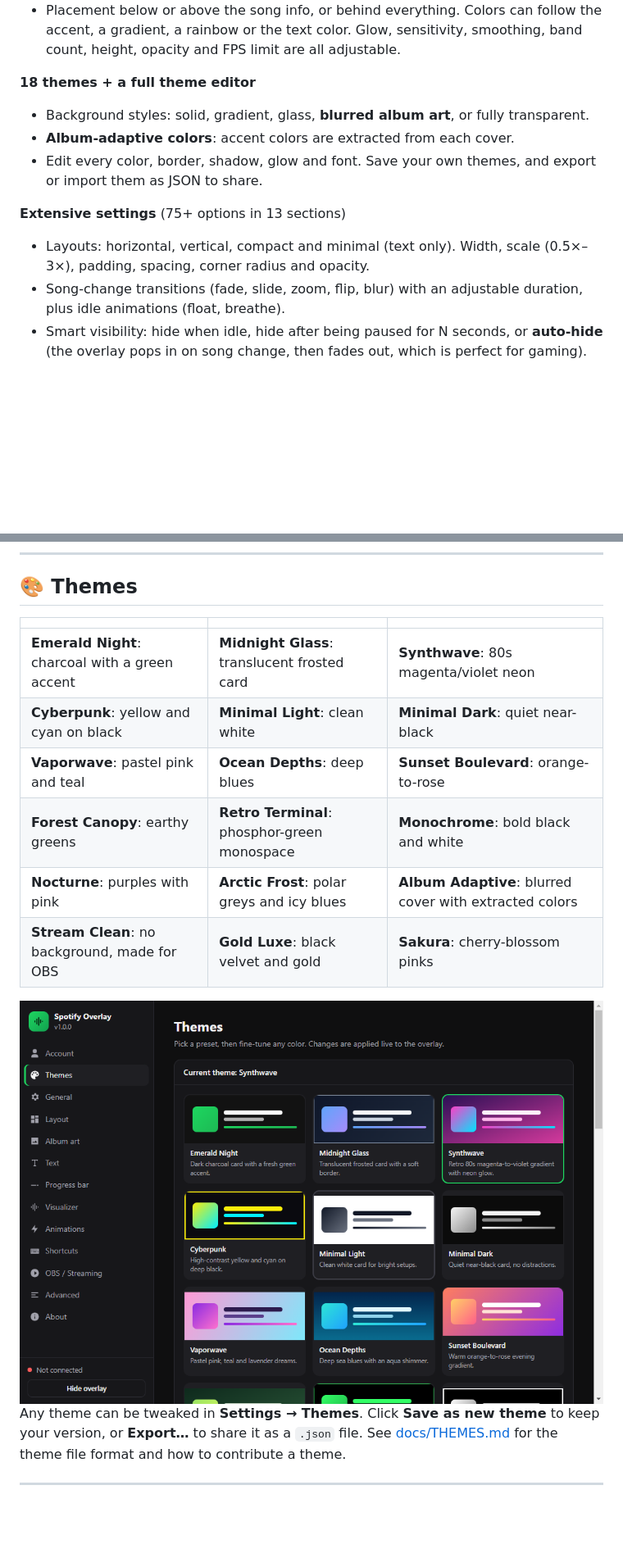
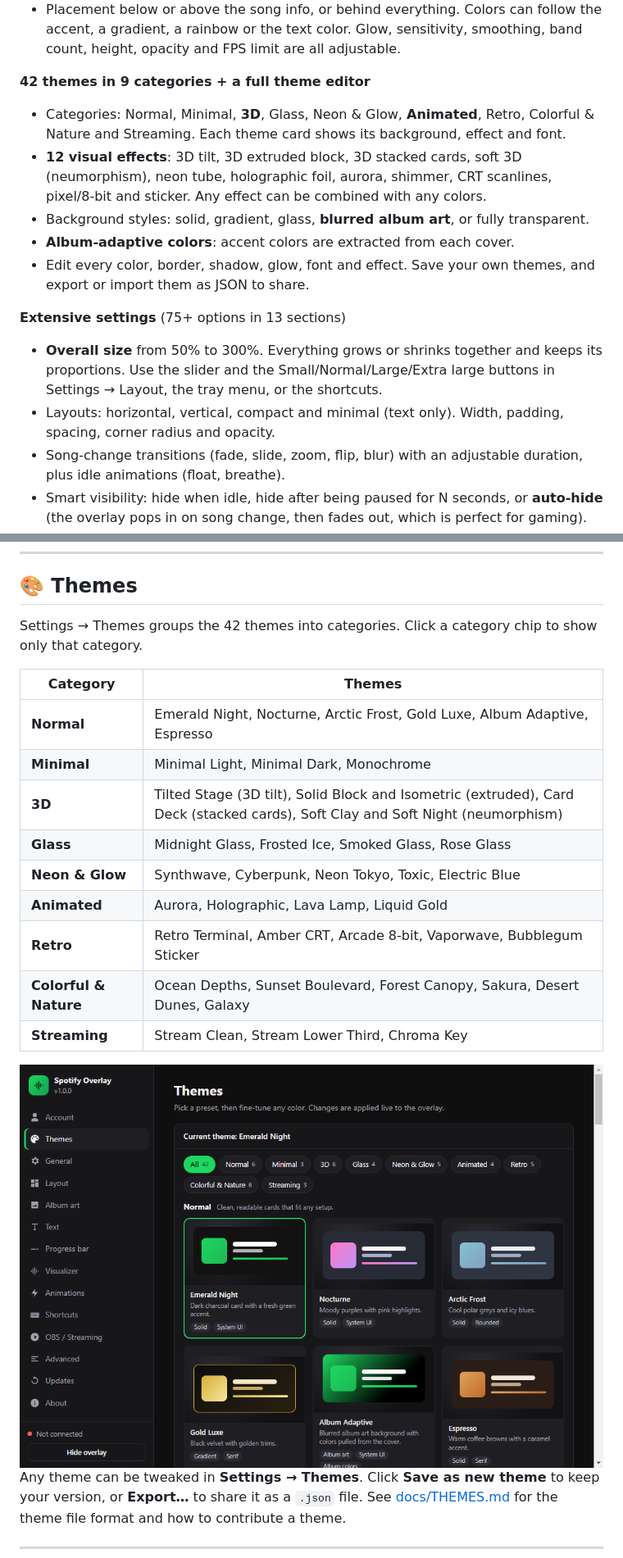
Before and after one commit to davCreate/Spotify-Overlay, a Markdown page: README.md, 2 parts joined by grey strips. Shown at 82% size. Drawn GitHub-style; pictures changed too: docs/images/settings-themes.png; blank space fills up the shorter version.

```diff
--- a/README.md
+++ b/README.md
@@ -35,13 +35,16 @@ Free and open source. It works on Windows, macOS and Linux, and also as an OBS b
 - A **simulated** mode for macOS, Linux and OBS. It only animates while music is playing.
 - Placement below or above the song info, or behind everything. Colors can follow the accent, a gradient, a rainbow or the text color. Glow, sensitivity, smoothing, band count, height, opacity and FPS limit are all adjustable.
 
-**18 themes + a full theme editor**
+**42 themes in 9 categories + a full theme editor**
+- Categories: Normal, Minimal, **3D**, Glass, Neon & Glow, **Animated**, Retro, Colorful & Nature and Streaming. Each theme card shows its background, effect and font.
+- **12 visual effects**: 3D tilt, 3D extruded block, 3D stacked cards, soft 3D (neumorphism), neon tube, holographic foil, aurora, shimmer, CRT scanlines, pixel/8-bit and sticker. Any effect can be combined with any colors.
 - Background styles: solid, gradient, glass, **blurred album art**, or fully transparent.
 - **Album-adaptive colors**: accent colors are extracted from each cover.
-- Edit every color, border, shadow, glow and font. Save your own themes, and export or import them as JSON to share.
+- Edit every color, border, shadow, glow, font and effect. Save your own themes, and export or import them as JSON to share.
 
 **Extensive settings** (75+ options in 13 sections)
-- Layouts: horizontal, vertical, compact and minimal (text only). Width, scale (0.5×–3×), padding, spacing, corner radius and opacity.
+- **Overall size** from 50% to 300%. Everything grows or shrinks together and keeps its proportions. Use the slider and the Small/Normal/Large/Extra large buttons in Settings → Layout, the tray menu, or the shortcuts.
+- Layouts: horizontal, vertical, compact and minimal (text only). Width, padding, spacing, corner radius and opacity.
 - Song-change transitions (fade, slide, zoom, flip, blur) with an adjustable duration, plus idle animations (float, breathe).
 - Smart visibility: hide when idle, hide after being paused for N seconds, or **auto-hide** (the overlay pops in on song change, then fades out, which is perfect for gaming).
 - **Click-through lock**: the overlay never blocks the game or app under it. Unlock it to drag it anywhere.
@@ -136,14 +140,19 @@ When **locked**, the overlay is fully click-through: your mouse clicks go to the
 
 ## 🎨 Themes
 
-| | | |
-|---|---|---|
-| **Emerald Night**: charcoal with a green accent | **Midnight Glass**: translucent frosted card | **Synthwave**: 80s magenta/violet neon |
-| **Cyberpunk**: yellow and cyan on black | **Minimal Light**: clean white | **Minimal Dark**: quiet near-black |
-| **Vaporwave**: pastel pink and teal | **Ocean Depths**: deep blues | **Sunset Boulevard**: orange-to-rose |
-| **Forest Canopy**: earthy greens | **Retro Terminal**: phosphor-green monospace | **Monochrome**: bold black and white |
-| **Nocturne**: purples with pink | **Arctic Frost**: polar greys and icy blues | **Album Adaptive**: blurred cover with extracted colors |
-| **Stream Clean**: no background, made for OBS | **Gold Luxe**: black velvet and gold | **Sakura**: cherry-blossom pinks |
+Settings → Themes groups the 42 themes into categories. Click a category chip to show only that category.
+
+| Category | Themes |
+|---|---|
+| **Normal** | Emerald Night, Nocturne, Arctic Frost, Gold Luxe, Album Adaptive, Espresso |
+| **Minimal** | Minimal Light, Minimal Dark, Monochrome |
+| **3D** | Tilted Stage (3D tilt), Solid Block and Isometric (extruded), Card Deck (stacked cards), Soft Clay and Soft Night (neumorphism) |
+| **Glass** | Midnight Glass, Frosted Ice, Smoked Glass, Rose Glass |
+| **Neon & Glow** | Synthwave, Cyberpunk, Neon Tokyo, Toxic, Electric Blue |
+| **Animated** | Aurora, Holographic, Lava Lamp, Liquid Gold |
+| **Retro** | Retro Terminal, Amber CRT, Arcade 8-bit, Vaporwave, Bubblegum Sticker |
+| **Colorful & Nature** | Ocean Depths, Sunset Boulevard, Forest Canopy, Sakura, Desert Dunes, Galaxy |
+| **Streaming** | Stream Clean, Stream Lower Third, Chroma Key |
 
 <img src="docs/images/settings-themes.png" alt="Theme gallery in Settings" width="720">
 
```
Also changed, not shown: other parts of README.md (+4 -3 lines), CHANGELOG.md (+13 -0 lines), docs/THEMES.md (+9 -7 lines), 11 other files.
